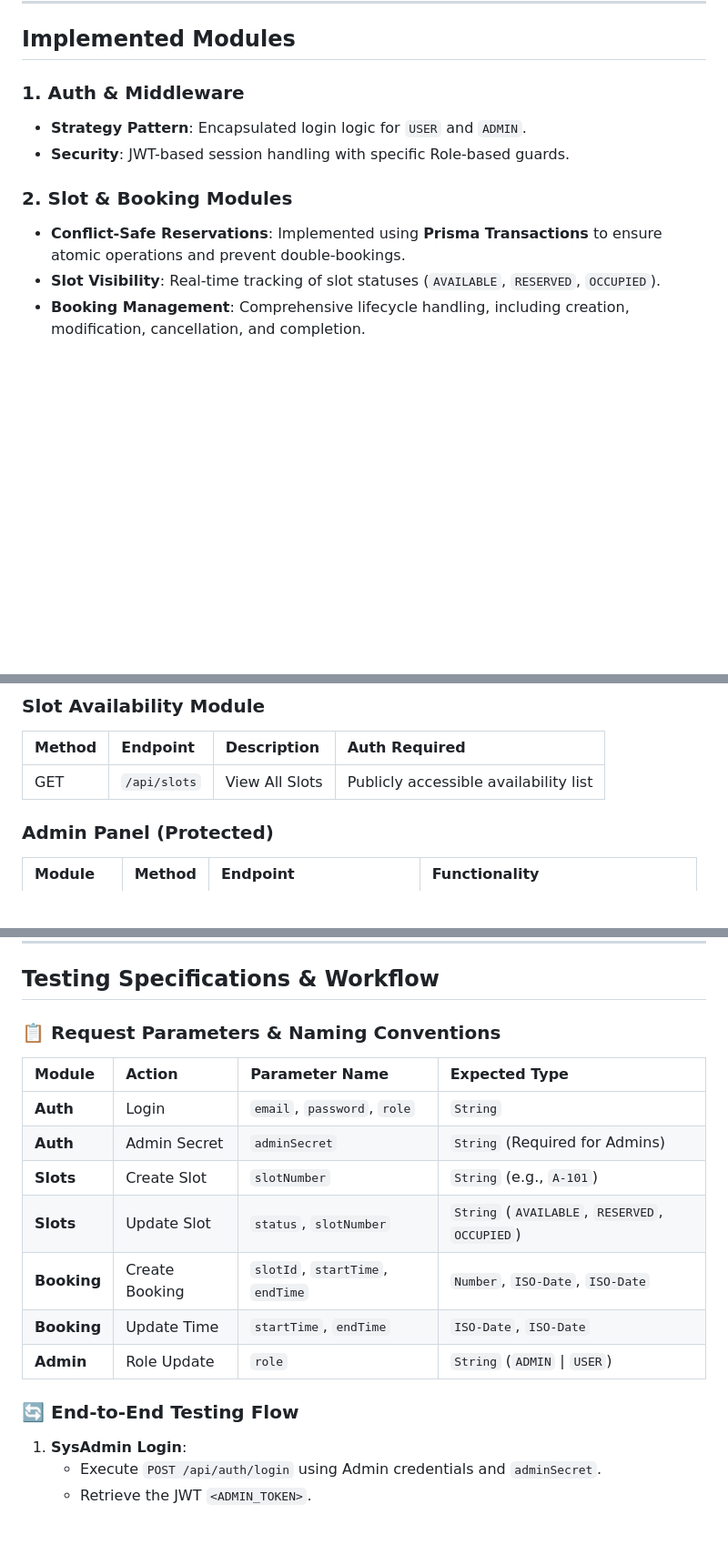
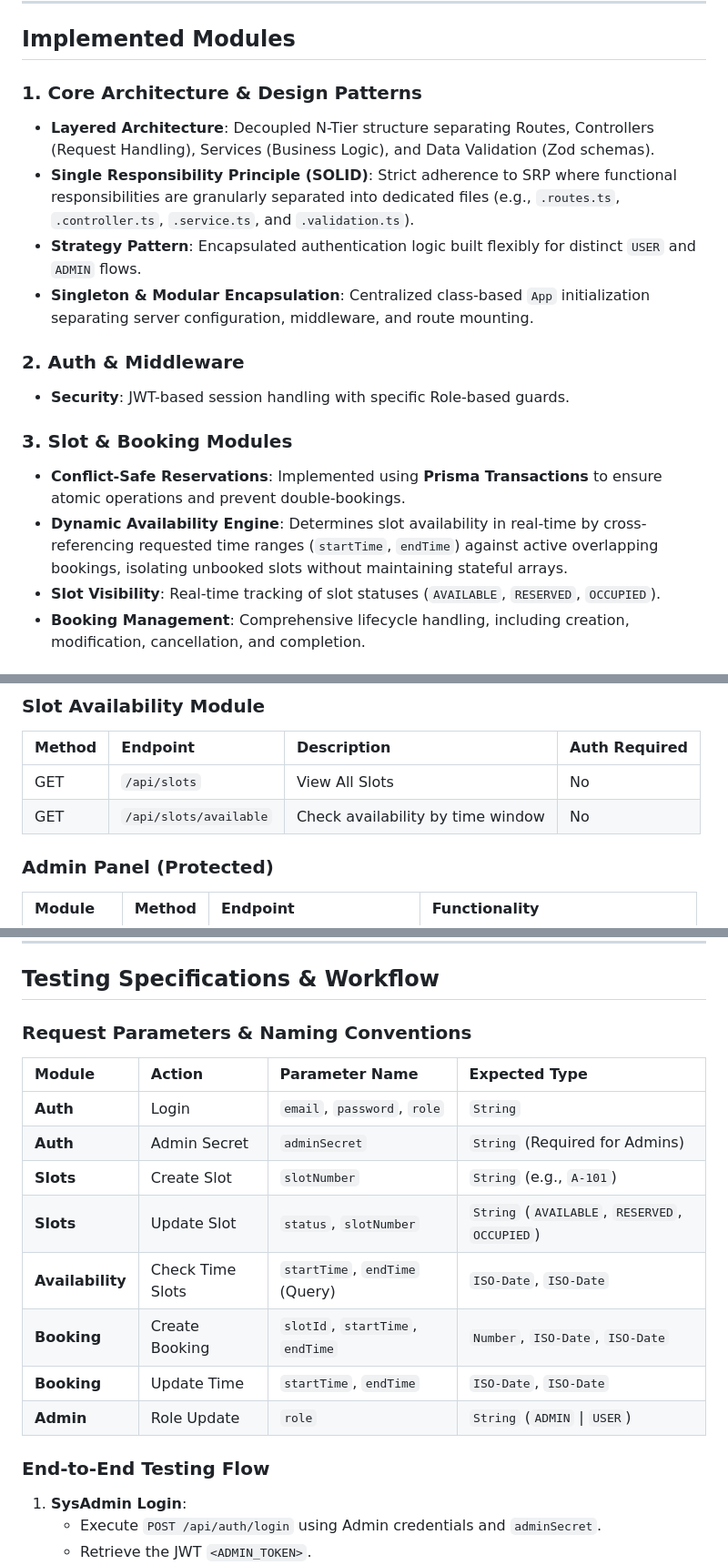
Before and after one commit to GuruManoharGuptaBaratam/VectraSlot, a Markdown page: README.md, 3 parts joined by grey strips. Shown at 91% size. GitHub-like rendering; blank space fills up the shorter version.

Commit message:
Updated the Readme.md on the basis of availability module --> ( Guru Manohar )

```diff
--- a/README.md
+++ b/README.md
@@ -44,12 +44,18 @@ The following represents the current relational structure of the VectraSlot data
 
 ## Implemented Modules
 
-### 1. Auth & Middleware
-*   **Strategy Pattern**: Encapsulated login logic for `USER` and `ADMIN`.
+### 1. Core Architecture & Design Patterns
+*   **Layered Architecture**: Decoupled N-Tier structure separating Routes, Controllers (Request Handling), Services (Business Logic), and Data Validation (Zod schemas).
+*   **Single Responsibility Principle (SOLID)**: Strict adherence to SRP where functional responsibilities are granularly separated into dedicated files (e.g., `.routes.ts`, `.controller.ts`, `.service.ts`, and `.validation.ts`).
+*   **Strategy Pattern**: Encapsulated authentication logic built flexibly for distinct `USER` and `ADMIN` flows.
+*   **Singleton & Modular Encapsulation**: Centralized class-based `App` initialization separating server configuration, middleware, and route mounting.
+
+### 2. Auth & Middleware
 *   **Security**: JWT-based session handling with specific Role-based guards.
 
-### 2. Slot & Booking Modules
+### 3. Slot & Booking Modules
 *   **Conflict-Safe Reservations**: Implemented using **Prisma Transactions** to ensure atomic operations and prevent double-bookings.
+*   **Dynamic Availability Engine**: Determines slot availability in real-time by cross-referencing requested time ranges (`startTime`, `endTime`) against active overlapping bookings, isolating unbooked slots without maintaining stateful arrays.
 *   **Slot Visibility**: Real-time tracking of slot statuses (`AVAILABLE`, `RESERVED`, `OCCUPIED`).
 *   **Booking Management**: Comprehensive lifecycle handling, including creation, modification, cancellation, and completion.
 
@@ -74,7 +80,8 @@ The following represents the current relational structure of the VectraSlot data
 ### Slot Availability Module
 | Method | Endpoint | Description | Auth Required |
 | :--- | :--- | :--- | :--- |
-| GET | `/api/slots` | View All Slots | Publicly accessible availability list |
+| GET | `/api/slots` | View All Slots | No |
+| GET | `/api/slots/available` | Check availability by time window | No |
 
 ### Admin Panel (Protected)
 | Module | Method | Endpoint | Functionality |
@@ -97,7 +104,7 @@ The following represents the current relational structure of the VectraSlot data
 
 ## Testing Specifications & Workflow
 
-### 📋 Request Parameters & Naming Conventions
+### Request Parameters & Naming Conventions
 
 | Module | Action | Parameter Name | Expected Type |
 | :--- | :--- | :--- | :--- |
@@ -105,11 +112,12 @@ The following represents the current relational structure of the VectraSlot data
 | **Auth** | Admin Secret | `adminSecret` | `String` (Required for Admins) |
 | **Slots** | Create Slot | `slotNumber` | `String` (e.g., `A-101`) |
 | **Slots** | Update Slot | `status`, `slotNumber` | `String` (`AVAILABLE`, `RESERVED`, `OCCUPIED`) |
+| **Availability** | Check Time Slots | `startTime`, `endTime` (Query) | `ISO-Date`, `ISO-Date` |
 | **Booking** | Create Booking | `slotId`, `startTime`, `endTime` | `Number`, `ISO-Date`, `ISO-Date` |
 | **Booking** | Update Time | `startTime`, `endTime` | `ISO-Date`, `ISO-Date` |
 | **Admin** | Role Update | `role` | `String` (`ADMIN` \| `USER`) |
 
-### 🔄 End-to-End Testing Flow
+### End-to-End Testing Flow
 
 1.  **SysAdmin Login**:
     *   Execute `POST /api/auth/login` using Admin credentials and `adminSecret`.
```
